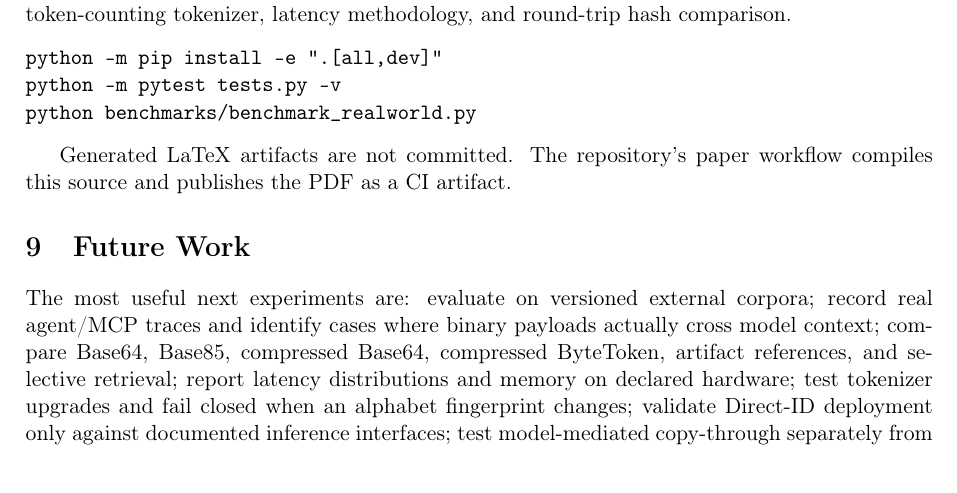
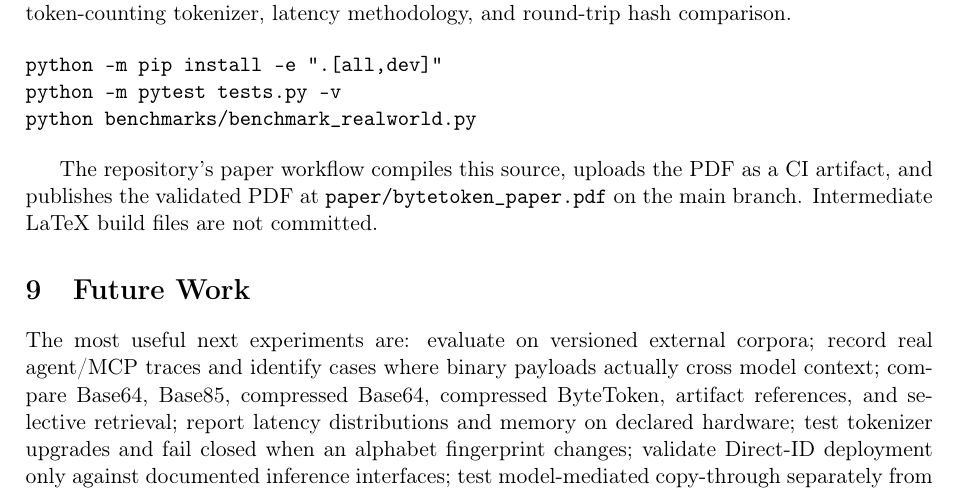
Before and after one commit to chandanpandeys/bytetoken, a LaTeX paper (paper/bytetoken_paper.tex): part of page 6 of 7, cut so that both start at the same text. Compiled offline with pdfLaTeX.

Commit message:
docs(paper): document stable compiled PDF

```diff
--- a/paper/bytetoken_paper.tex
+++ b/paper/bytetoken_paper.tex
@@ -197,7 +197,7 @@ python -m pytest tests.py -v
 python benchmarks/benchmark_realworld.py
 \end{verbatim}
 
-Generated LaTeX artifacts are not committed. The repository's paper workflow compiles this source and publishes the PDF as a CI artifact.
+The repository's paper workflow compiles this source, uploads the PDF as a CI artifact, and publishes the validated PDF at \texttt{paper/bytetoken\_paper.pdf} on the main branch. Intermediate LaTeX build files are not committed.
 
 \section{Future Work}
 
```
